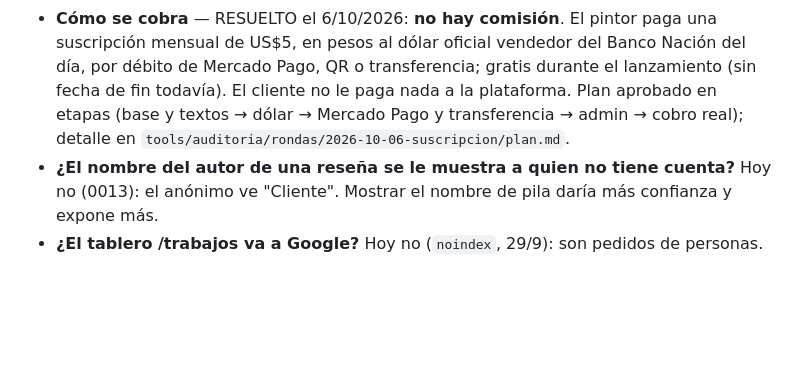
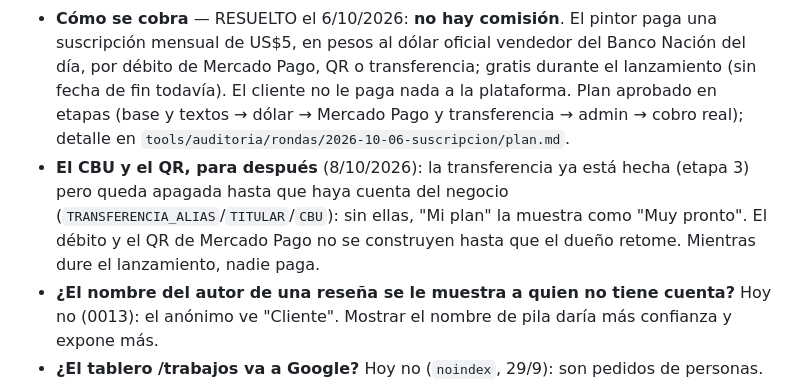
Before and after one commit to franco8706/pinturapro, a Markdown page: tools/auditoria/BITACORA.md, the part around the change. GitHub-like rendering; blank space fills up the shorter version.

Commit message:
BITÁCORA: el dueño deja para después el CBU de la transferencia y el QR/débito de Mercado Pago (8/10)
Co-Authored-By: Claude Opus 5.5 <noreply@anthropic.com>

```diff
--- a/tools/auditoria/BITACORA.md
+++ b/tools/auditoria/BITACORA.md
@@ -359,6 +359,10 @@ No los vuelvas a levantar sin evidencia nueva.
   El cliente no le paga nada a la plataforma. Plan aprobado en etapas (base y textos → dólar →
   Mercado Pago y transferencia → admin → cobro real); detalle en
   `tools/auditoria/rondas/2026-10-06-suscripcion/plan.md`.
+- **El CBU y el QR, para después** (8/10/2026): la transferencia ya está hecha (etapa 3) pero
+  queda apagada hasta que haya cuenta del negocio (`TRANSFERENCIA_ALIAS`/`TITULAR`/`CBU`): sin
+  ellas, "Mi plan" la muestra como "Muy pronto". El débito y el QR de Mercado Pago no se
+  construyen hasta que el dueño retome. Mientras dure el lanzamiento, nadie paga.
 - **¿El nombre del autor de una reseña se le muestra a quien no tiene cuenta?** Hoy no (0013):
   el anónimo ve "Cliente". Mostrar el nombre de pila daría más confianza y expone más.
 - **¿El tablero /trabajos va a Google?** Hoy no (`noindex`, 29/9): son pedidos de personas.
```
